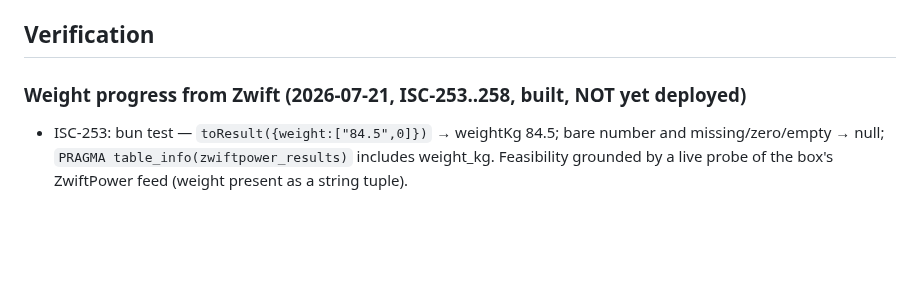
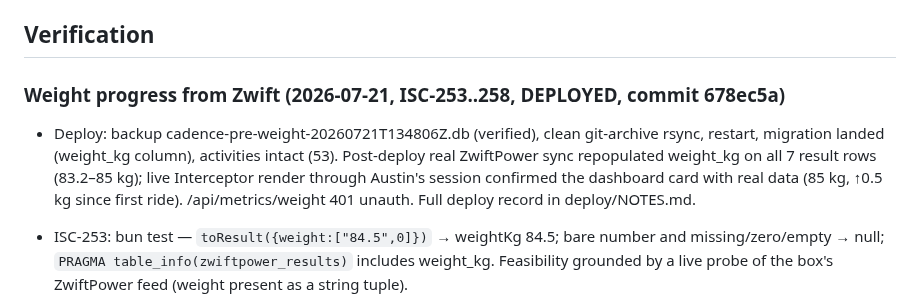
Before and after one commit to arfiala/cadence, a Markdown page: ISA.md, the part around the change. GitHub-like rendering; blank space fills up the shorter version.

```diff
--- a/ISA.md
+++ b/ISA.md
@@ -422,7 +422,9 @@ Cadence is live at `https://fit.austinfiala.com` behind Austin's single-user log
 
 ## Verification
 
-### Weight progress from Zwift (2026-07-21, ISC-253..258, built, NOT yet deployed)
+### Weight progress from Zwift (2026-07-21, ISC-253..258, DEPLOYED, commit 678ec5a)
+
+- Deploy: backup cadence-pre-weight-20260721T134806Z.db (verified), clean git-archive rsync, restart, migration landed (weight_kg column), activities intact (53). Post-deploy real ZwiftPower sync repopulated weight_kg on all 7 result rows (83.2–85 kg); live Interceptor render through Austin's session confirmed the dashboard card with real data (85 kg, ↑0.5 kg since first ride). /api/metrics/weight 401 unauth. Full deploy record in deploy/NOTES.md.
 
 - ISC-253: bun test — `toResult({weight:["84.5",0]})` → weightKg 84.5; bare number and missing/zero/empty → null; `PRAGMA table_info(zwiftpower_results)` includes weight_kg. Feasibility grounded by a live probe of the box's ZwiftPower feed (weight present as a string tuple).
 - ISC-254: bun test — sync stores weight_kg=84.5, a changed-weight re-sync updates to 83.1 with one row (idempotent on event_id).
```
Also changed, not shown: deploy/NOTES.md (+1 -0 lines).
